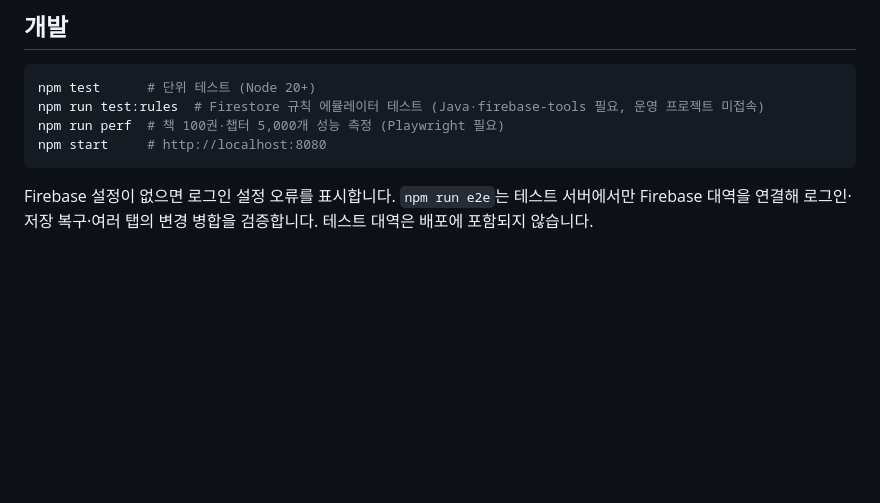
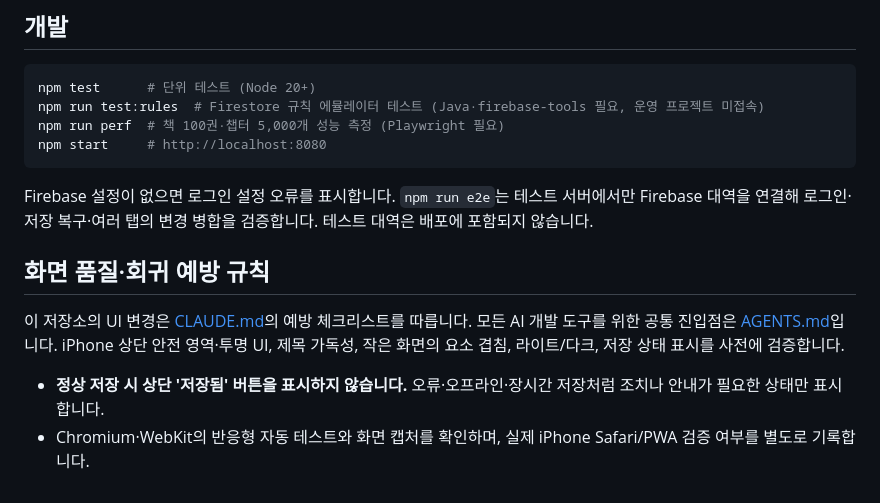
Before and after one commit to frpsy/reading-notes, a Markdown page: README.md, the part around the change. Drawn GitHub-style; blank space fills up the shorter version.

Commit message:
docs: surface preventative UI standards in README

````diff
--- a/README.md
+++ b/README.md
@@ -48,3 +48,10 @@ npm start     # http://localhost:8080
 ```
 
 Firebase 설정이 없으면 로그인 설정 오류를 표시합니다. `npm run e2e`는 테스트 서버에서만 Firebase 대역을 연결해 로그인·저장 복구·여러 탭의 변경 병합을 검증합니다. 테스트 대역은 배포에 포함되지 않습니다.
+
+## 화면 품질·회귀 예방 규칙
+
+이 저장소의 UI 변경은 [CLAUDE.md](CLAUDE.md#ui-결함-예방-규칙--모든-화면디자인-변경에-필수)의 예방 체크리스트를 따릅니다. 모든 AI 개발 도구를 위한 공통 진입점은 [AGENTS.md](AGENTS.md)입니다. iPhone 상단 안전 영역·투명 UI, 제목 가독성, 작은 화면의 요소 겹침, 라이트/다크, 저장 상태 표시를 사전에 검증합니다.
+
+- **정상 저장 시 상단 '저장됨' 버튼을 표시하지 않습니다.** 오류·오프라인·장시간 저장처럼 조치나 안내가 필요한 상태만 표시합니다.
+- Chromium·WebKit의 반응형 자동 테스트와 화면 캡처를 확인하며, 실제 iPhone Safari/PWA 검증 여부를 별도로 기록합니다.
````
